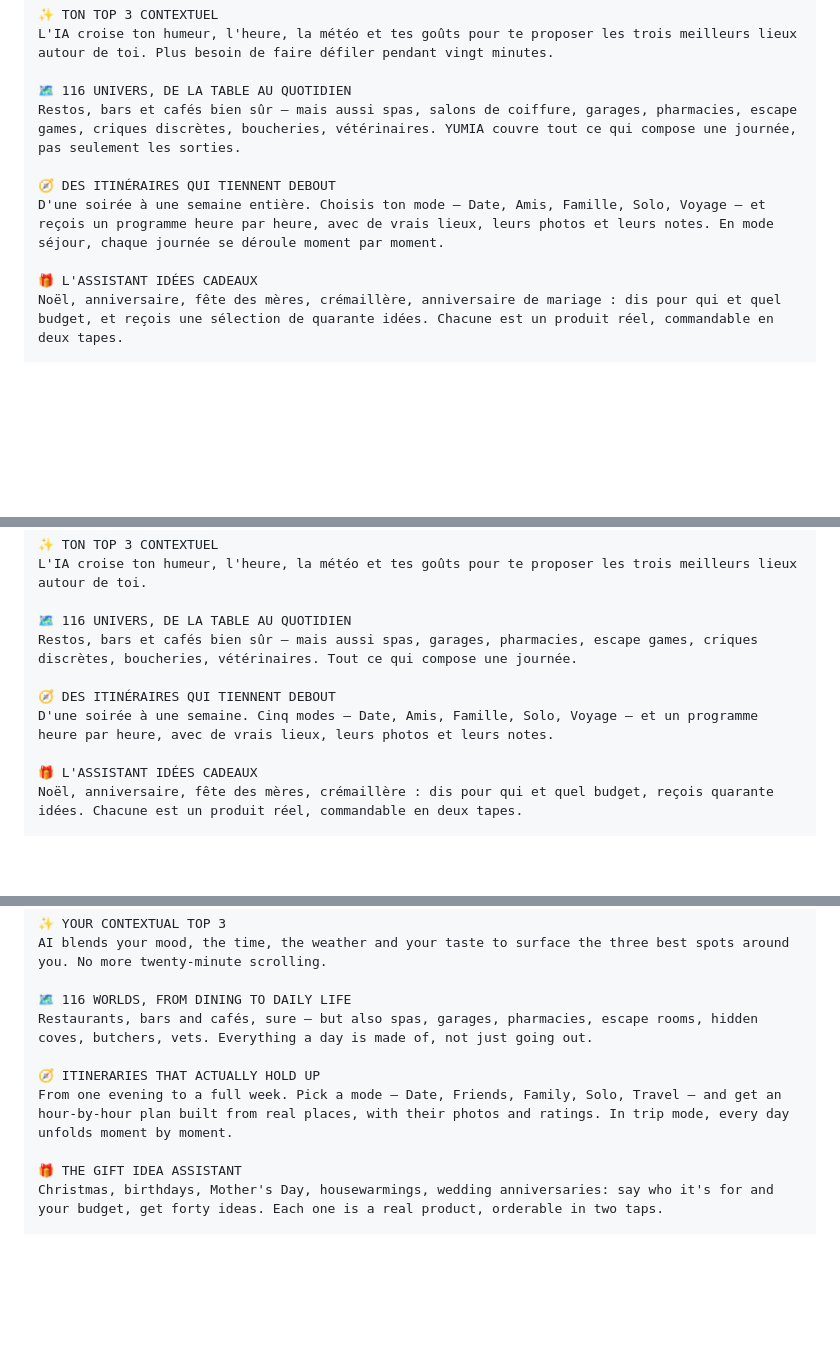
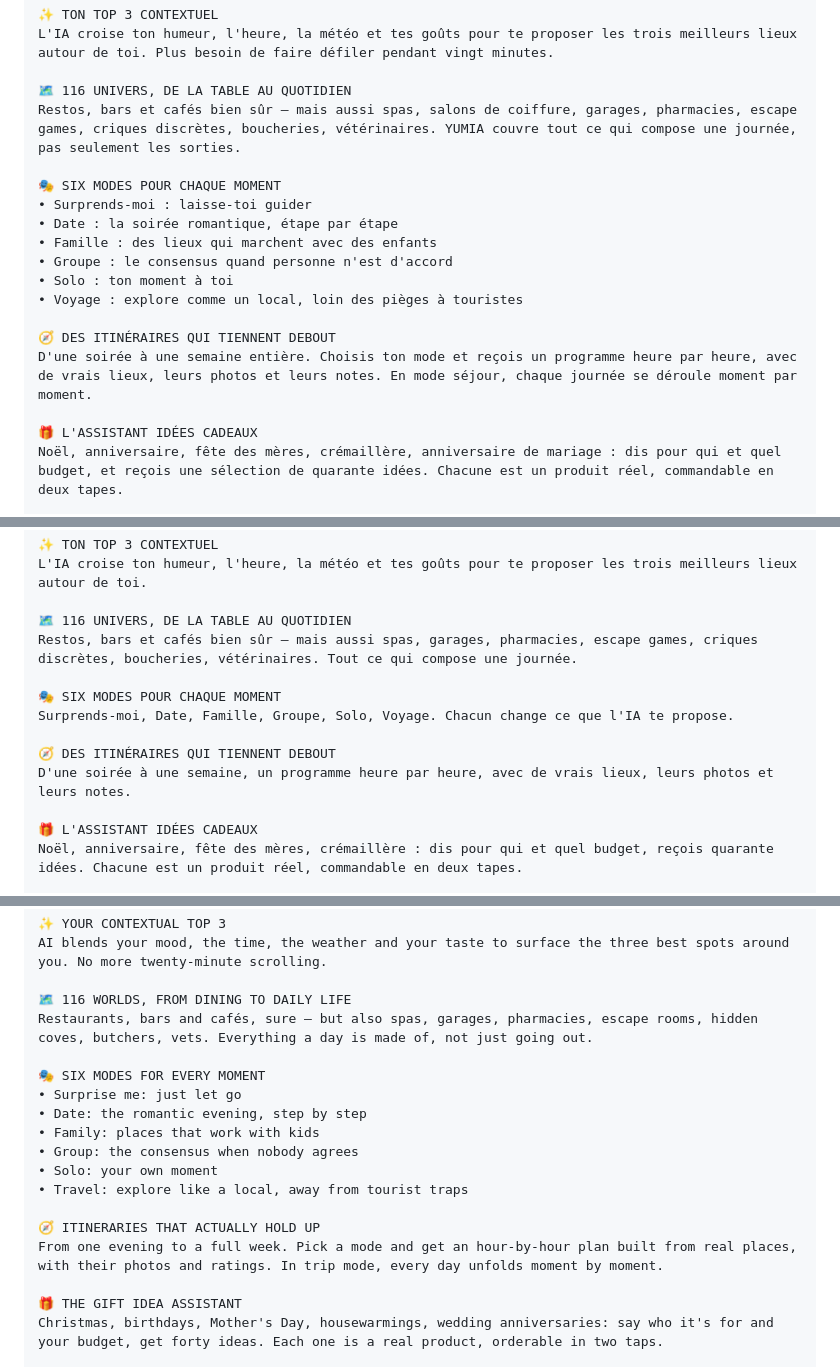
Before and after one commit to ngolokonte95-design/yumia, a Markdown page: docs/stores/FICHES-STORES.md, 3 parts joined by grey strips. GitHub-like rendering; blank space fills up the shorter version.

Commit message:
docs(stores): six modes, pas cinq — et "Groupe", pas "Amis"
La description annoncait "Date, Amis, Famille, Solo, Voyage". Il y en a six
(modes.ts:6) et "Amis" n'existe pas : le mode s'appelle Groupe. L'ancienne
fiche du store se trompait aussi, dans l'autre sens — elle annoncait cinq modes
en oubliant Solo.

Le bloc detaille, une ligne par mode, est repris de l'ancienne fiche : il est
plus concret qu'une enumeration et c'est ce qui vend le mieux l'app.

Meme correction sur les trois fiches (App Store FR, Play FR, App Store EN).

Co-Authored-By: Claude Opus 5 <noreply@anthropic.com>

```diff
--- a/docs/stores/FICHES-STORES.md
+++ b/docs/stores/FICHES-STORES.md
@@ -44,8 +44,16 @@ L'IA croise ton humeur, l'heure, la météo et tes goûts pour te proposer les t
 🗺️ 116 UNIVERS, DE LA TABLE AU QUOTIDIEN
 Restos, bars et cafés bien sûr — mais aussi spas, salons de coiffure, garages, pharmacies, escape games, criques discrètes, boucheries, vétérinaires. YUMIA couvre tout ce qui compose une journée, pas seulement les sorties.
 
+🎭 SIX MODES POUR CHAQUE MOMENT
+• Surprends-moi : laisse-toi guider
+• Date : la soirée romantique, étape par étape
+• Famille : des lieux qui marchent avec des enfants
+• Groupe : le consensus quand personne n'est d'accord
+• Solo : ton moment à toi
+• Voyage : explore comme un local, loin des pièges à touristes
+
 🧭 DES ITINÉRAIRES QUI TIENNENT DEBOUT
-D'une soirée à une semaine entière. Choisis ton mode — Date, Amis, Famille, Solo, Voyage — et reçois un programme heure par heure, avec de vrais lieux, leurs photos et leurs notes. En mode séjour, chaque journée se déroule moment par moment.
+D'une soirée à une semaine entière. Choisis ton mode et reçois un programme heure par heure, avec de vrais lieux, leurs photos et leurs notes. En mode séjour, chaque journée se déroule moment par moment.
 
 🎁 L'ASSISTANT IDÉES CADEAUX
 Noël, anniversaire, fête des mères, crémaillère, anniversaire de mariage : dis pour qui et quel budget, et reçois une sélection de quarante idées. Chacune est un produit réel, commandable en deux tapes.
@@ -100,8 +108,11 @@ L'IA croise ton humeur, l'heure, la météo et tes goûts pour te proposer les t
 🗺️ 116 UNIVERS, DE LA TABLE AU QUOTIDIEN
 Restos, bars et cafés bien sûr — mais aussi spas, garages, pharmacies, escape games, criques discrètes, boucheries, vétérinaires. Tout ce qui compose une journée.
 
+🎭 SIX MODES POUR CHAQUE MOMENT
+Surprends-moi, Date, Famille, Groupe, Solo, Voyage. Chacun change ce que l'IA te propose.
+
 🧭 DES ITINÉRAIRES QUI TIENNENT DEBOUT
-D'une soirée à une semaine. Cinq modes — Date, Amis, Famille, Solo, Voyage — et un programme heure par heure, avec de vrais lieux, leurs photos et leurs notes.
+D'une soirée à une semaine, un programme heure par heure, avec de vrais lieux, leurs photos et leurs notes.
 
 🎁 L'ASSISTANT IDÉES CADEAUX
 Noël, anniversaire, fête des mères, crémaillère : dis pour qui et quel budget, reçois quarante idées. Chacune est un produit réel, commandable en deux tapes.
@@ -161,8 +172,16 @@ AI blends your mood, the time, the weather and your taste to surface the three b
 🗺️ 116 WORLDS, FROM DINING TO DAILY LIFE
 Restaurants, bars and cafés, sure — but also spas, garages, pharmacies, escape rooms, hidden coves, butchers, vets. Everything a day is made of, not just going out.
 
+🎭 SIX MODES FOR EVERY MOMENT
+• Surprise me: just let go
+• Date: the romantic evening, step by step
+• Family: places that work with kids
+• Group: the consensus when nobody agrees
+• Solo: your own moment
+• Travel: explore like a local, away from tourist traps
+
 🧭 ITINERARIES THAT ACTUALLY HOLD UP
-From one evening to a full week. Pick a mode — Date, Friends, Family, Solo, Travel — and get an hour-by-hour plan built from real places, with their photos and ratings. In trip mode, every day unfolds moment by moment.
+From one evening to a full week. Pick a mode and get an hour-by-hour plan built from real places, with their photos and ratings. In trip mode, every day unfolds moment by moment.
 
 🎁 THE GIFT IDEA ASSISTANT
 Christmas, birthdays, Mother's Day, housewarmings, wedding anniversaries: say who it's for and your budget, get forty ideas. Each one is a real product, orderable in two taps.
```
